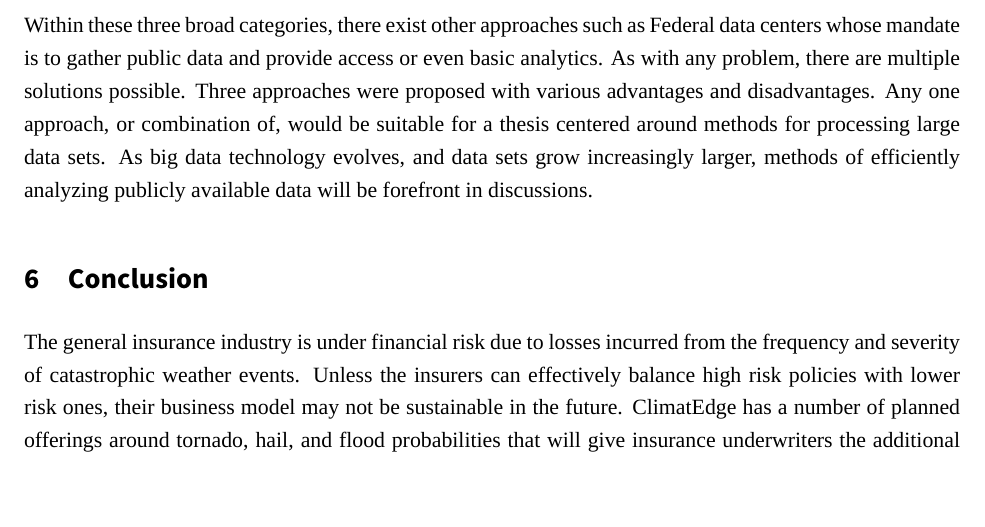
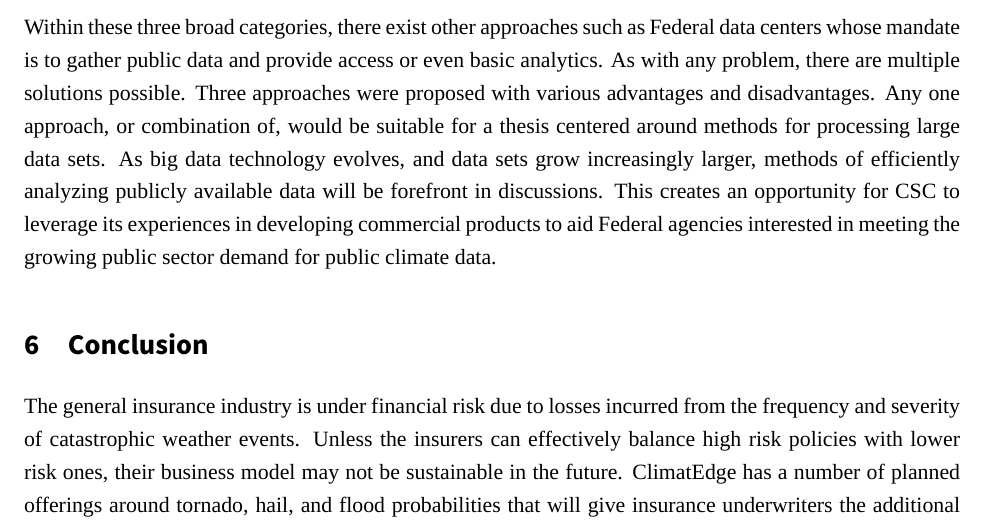
Before and after one commit to christopherkeller/thesis, a LaTeX document (index.tex, which reads future.tex): part of page 19 of 25, cut so that both start at the same text, the shorter picture padded with empty space. Compiled offline with XeLaTeX; a missing font is replaced by an installed copy or a similar font.

Commit message:
Add in NPS relevance

```diff
--- a/future.tex
+++ b/future.tex
@@ -17,4 +17,4 @@ One common approach in running analytics on large amounts of remote data is to c
 \subsection{Appliances}
 A hybrid approach of the first two cases may lie in processing the data locally at each customer site. At least one government agency, \gls{nasa}, is developing an analytics cluster to work with customers and partners on processing large data sets on site \cite{duffy}. While this approach is heavily dependent on cooperation (and possibly funding) from the various agencies, it is certainly worth investigation. The benefits lie in possible reduced storage costs and reduced network costs since only summary results are transferred. It is reasonable to assume that different entities would have different requirements for analyzing the same data sets. These differences lead to multiple methods of storing and indexing the data efficiently, which would be prohibitively expensive for agencies to undertake.  One solution may lie in the development of a \textsc{CSC} big data appliance for remote storage and analytics. This appliance could be dropped into the agency data centers and, through secure \gls{api}s, handle the analytics on site. Only the results necessary for presentation would be transferred back to the main cluster at \textsc{CSC}, thus substantially reducing network costs for offline analytics. The proposed framework in this paper could easily be deployed into an appliance form factor. \textsc{CSC} is currently exploring technologies such as Cetas\index{Cetas} for its own solutions, which include many of the components necessary for an appliance \cite{cetas}.\\
 
-Within these three broad categories, there exist other approaches such as Federal data centers whose mandate is to gather public data and provide access or even basic analytics. As with any problem, there are multiple solutions possible.  Three approaches were proposed with various advantages and disadvantages. Any one approach, or combination of, would be suitable for a thesis centered around methods for processing large data sets. As big data technology evolves, and data sets grow increasingly larger, methods of efficiently analyzing publicly available data will be forefront in discussions.
+Within these three broad categories, there exist other approaches such as Federal data centers whose mandate is to gather public data and provide access or even basic analytics. As with any problem, there are multiple solutions possible.  Three approaches were proposed with various advantages and disadvantages. Any one approach, or combination of, would be suitable for a thesis centered around methods for processing large data sets. As big data technology evolves, and data sets grow increasingly larger, methods of efficiently analyzing publicly available data will be forefront in discussions. This creates an opportunity for \textsc{CSC} to leverage its experiences in developing commercial products to aid Federal agencies interested in meeting the growing public sector demand for public climate data.
```
